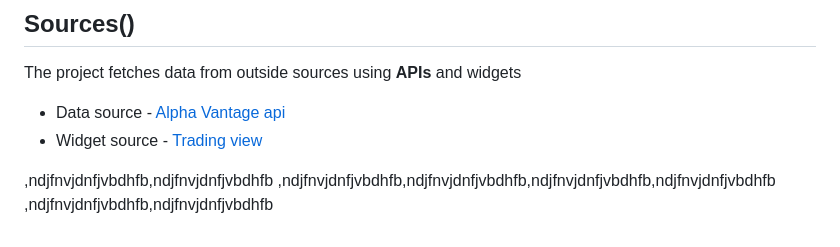
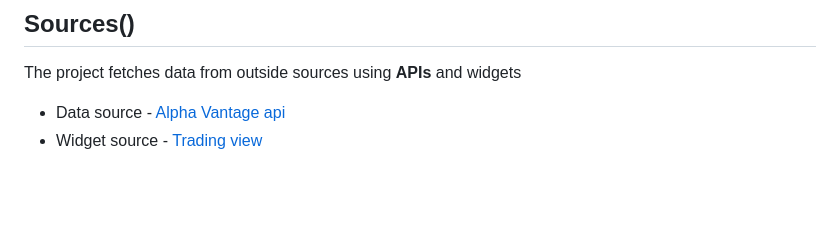
Before and after one commit to edd-ie/Mercury, a Markdown page: README.md, the part around the change. Rendered like a GitHub page; blank space fills up the shorter version.

Commit message:
Documentation update 3.5.0

```diff
--- a/README.md
+++ b/README.md
@@ -84,7 +84,3 @@
 The project fetches data from outside sources using **APIs** and widgets
 * Data source - [Alpha Vantage api](https://www.alphavantage.co/documentation/)
 * Widget source - [Trading view](http://tradingview.com/)
-
-,ndjfnvjdnfjvbdhfb,ndjfnvjdnfjvbdhfb
-,ndjfnvjdnfjvbdhfb,ndjfnvjdnfjvbdhfb,ndjfnvjdnfjvbdhfb,ndjfnvjdnfjvbdhfb
-,ndjfnvjdnfjvbdhfb,ndjfnvjdnfjvbdhfb
```
